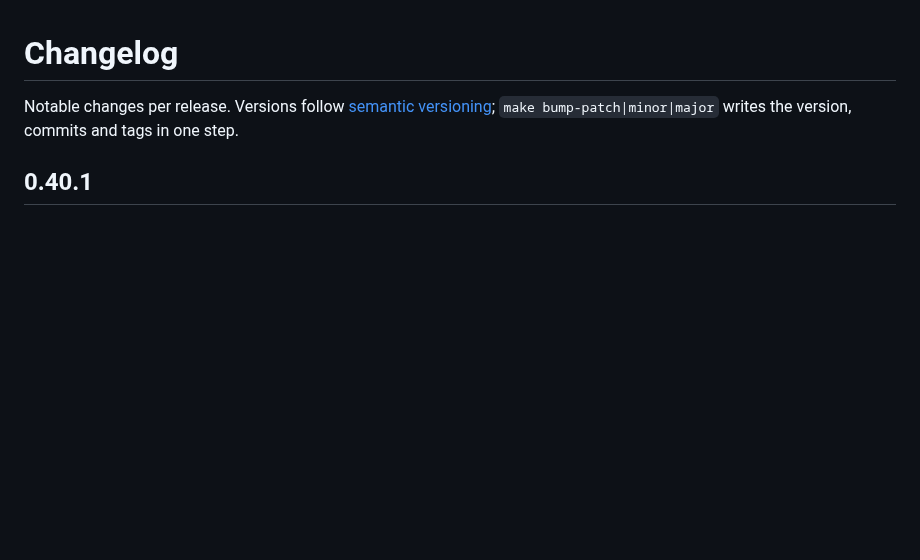
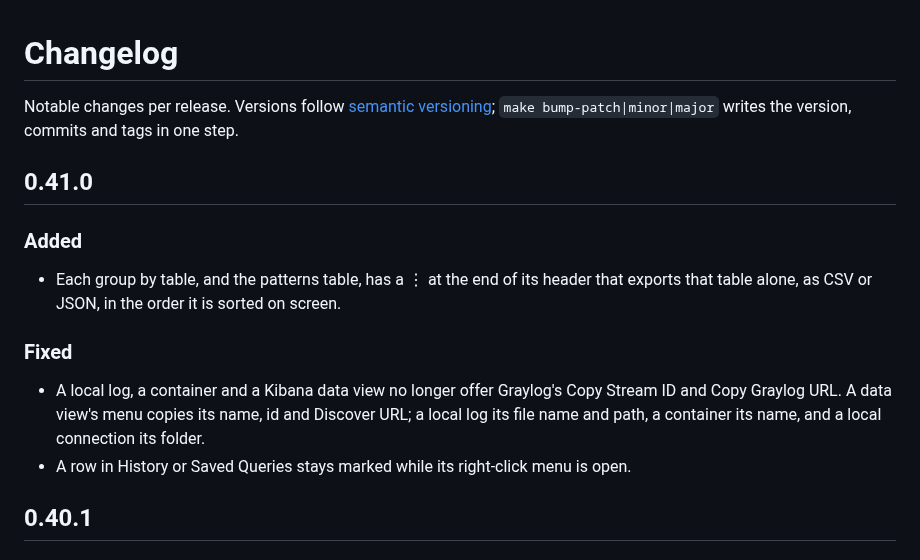
Before and after one commit to bozkurtemre/flux, a Markdown page: CHANGELOG.md, the part around the change. Drawn GitHub-style; blank space fills up the shorter version.

Commit message:
docs: changelog for 0.41.0
Co-Authored-By: Claude Opus 5.5 <noreply@anthropic.com>

```diff
--- a/CHANGELOG.md
+++ b/CHANGELOG.md
@@ -2,6 +2,20 @@
 
 Notable changes per release. Versions follow [semantic versioning](https://semver.org);
 `make bump-patch|minor|major` writes the version, commits and tags in one step.
+
+## 0.41.0
+
+### Added
+
+- Each group by table, and the patterns table, has a ⋮ at the end of its header that exports
+  that table alone, as CSV or JSON, in the order it is sorted on screen.
+
+### Fixed
+
+- A local log, a container and a Kibana data view no longer offer Graylog's Copy Stream ID and
+  Copy Graylog URL. A data view's menu copies its name, id and Discover URL; a local log its
+  file name and path, a container its name, and a local connection its folder.
+- A row in History or Saved Queries stays marked while its right-click menu is open.
 
 ## 0.40.1
 
```
